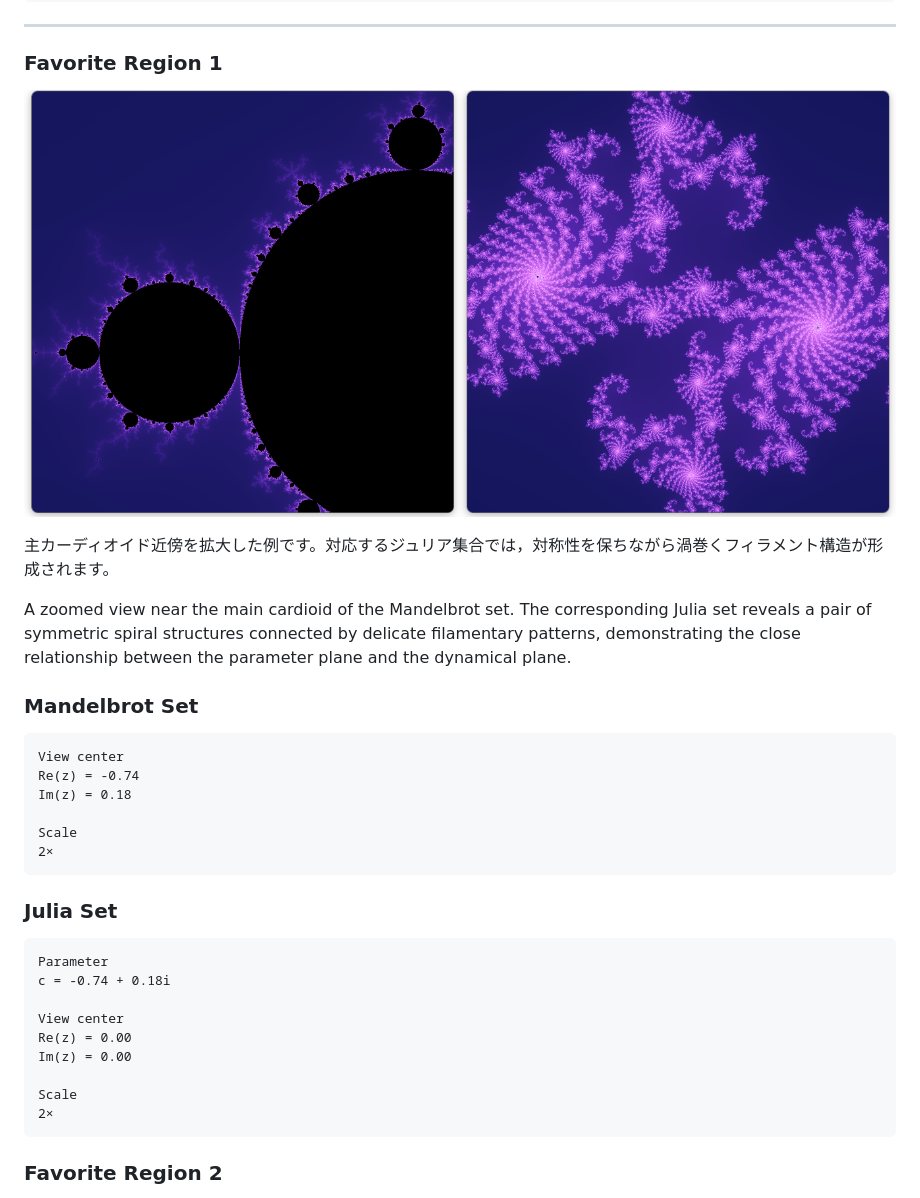
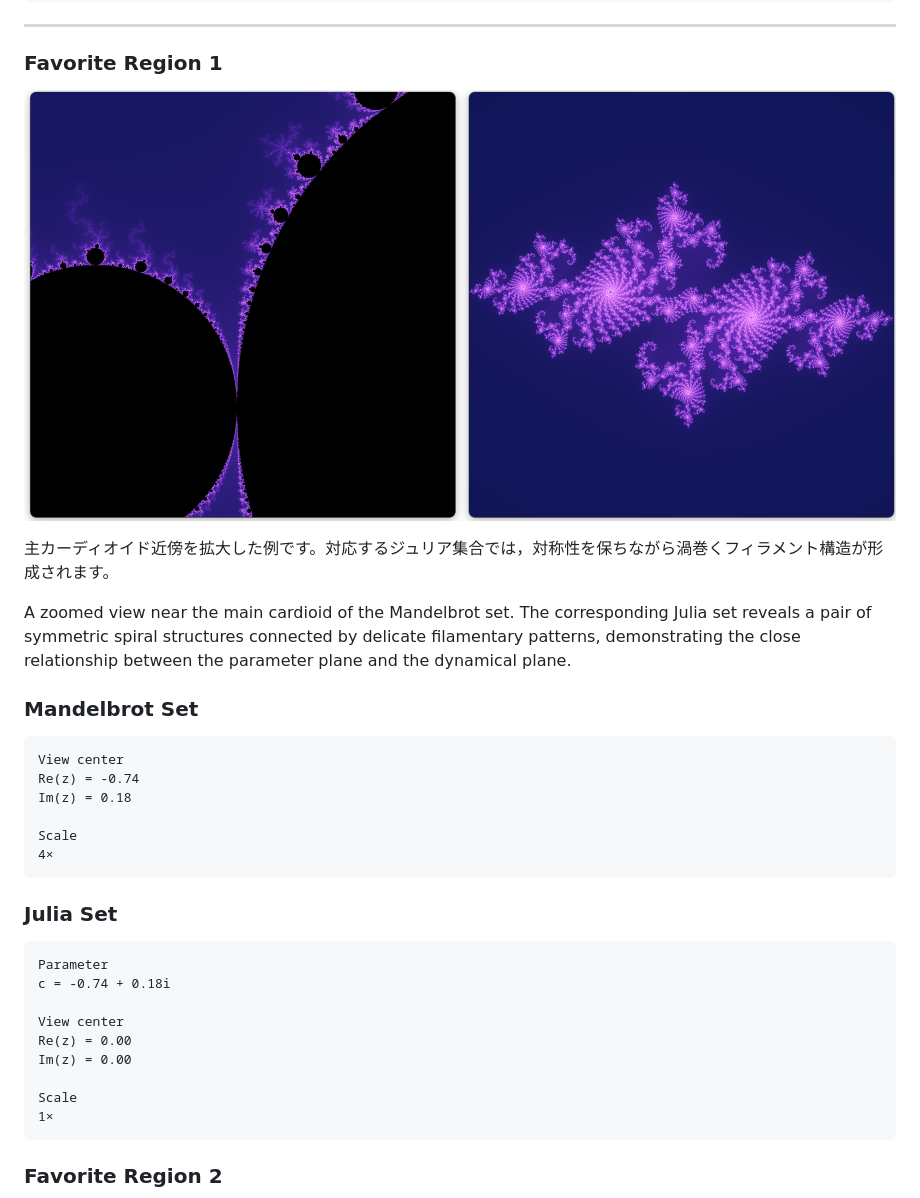
Before and after one commit to ametisto26/Mandelbrot-Julia-Explorer, a Markdown page: README.md, the part around the change. Drawn GitHub-style; pictures changed too: images/favorite_region1.png.

````diff
--- a/README.md
+++ b/README.md
@@ -74,7 +74,7 @@ Re(z) = -0.74
 Im(z) = 0.18
 
 Scale
-2×
+4×
 ```
 
 ### Julia Set
@@ -88,7 +88,7 @@ Re(z) = 0.00
 Im(z) = 0.00
 
 Scale
-2×
+1×
 ```
 
 ### Favorite Region 2
````
